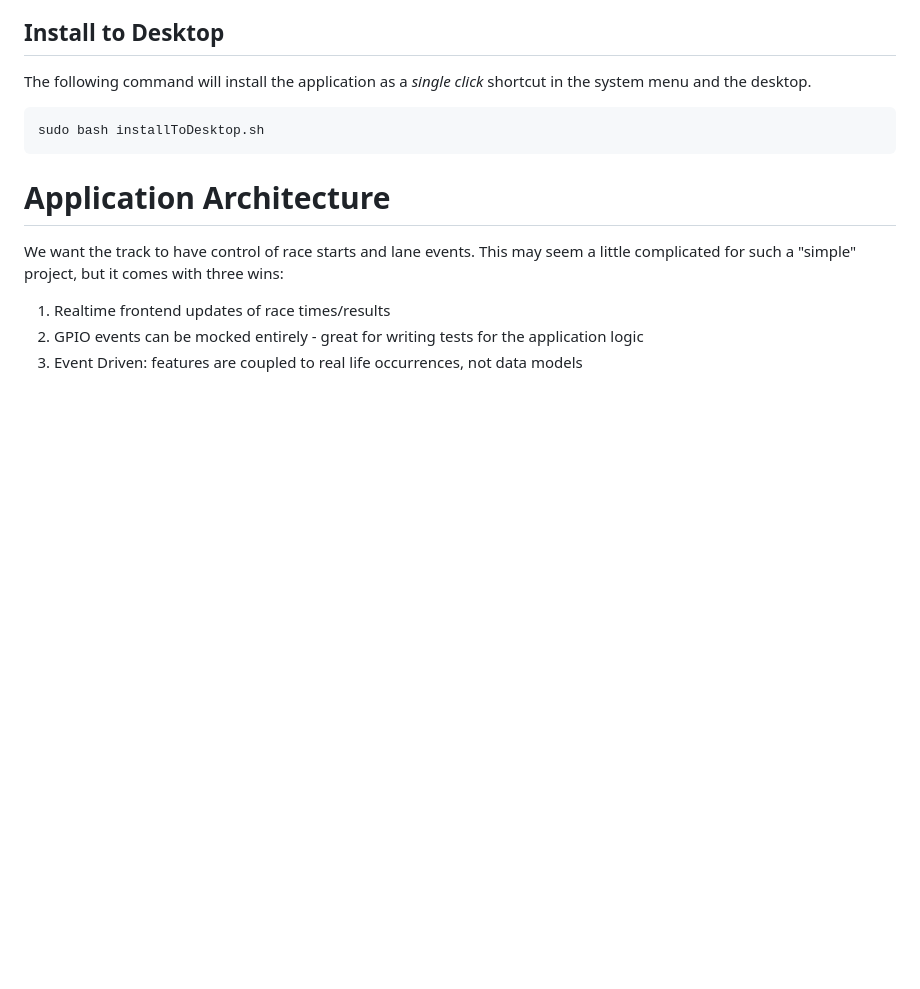
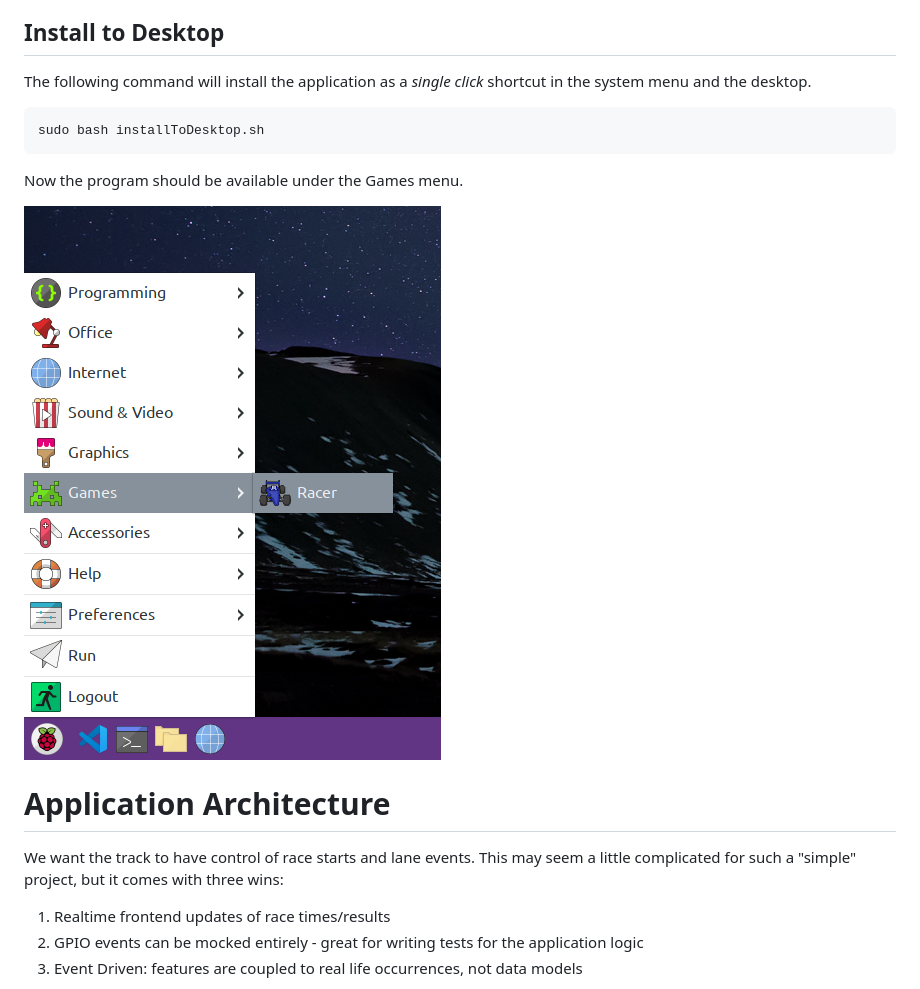
Before and after one commit to kyle-west/racer.pi, a Markdown page: README.md, the part around the change. Drawn GitHub-style; pictures changed too: .desktop/example.png (added); blank space fills up the shorter version.

Commit message:
[install] update readme and install to desktop

````diff
--- a/README.md
+++ b/README.md
@@ -41,6 +41,10 @@ The following command will install the application as a _single click_ shortcut
 ```sh
 sudo bash installToDesktop.sh
 ```
+
+Now the program should be available under the Games menu.
+
+![Screenshot](.desktop/example.png)
 
 # Application Architecture
 
````
Also changed, not shown: 1 other file.
